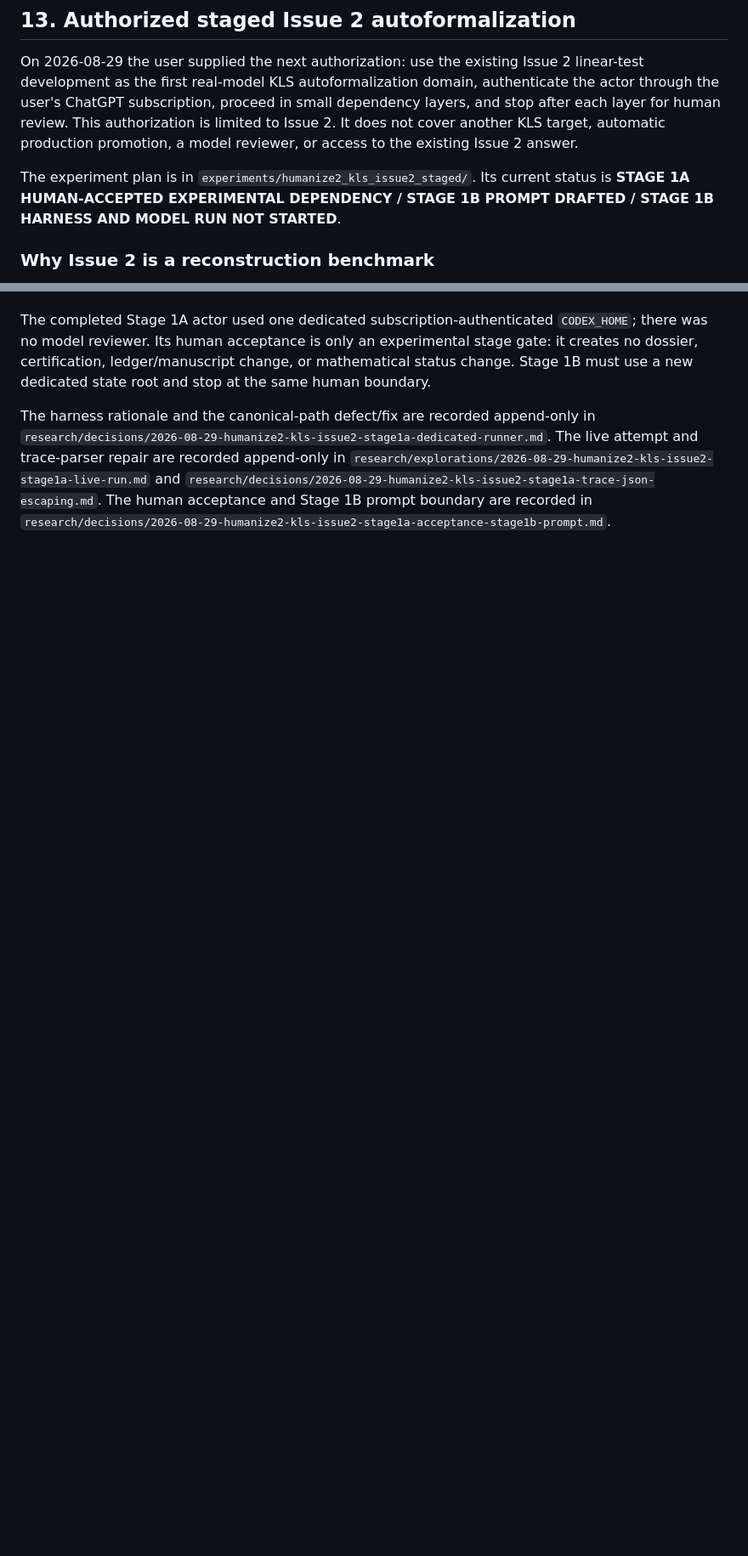
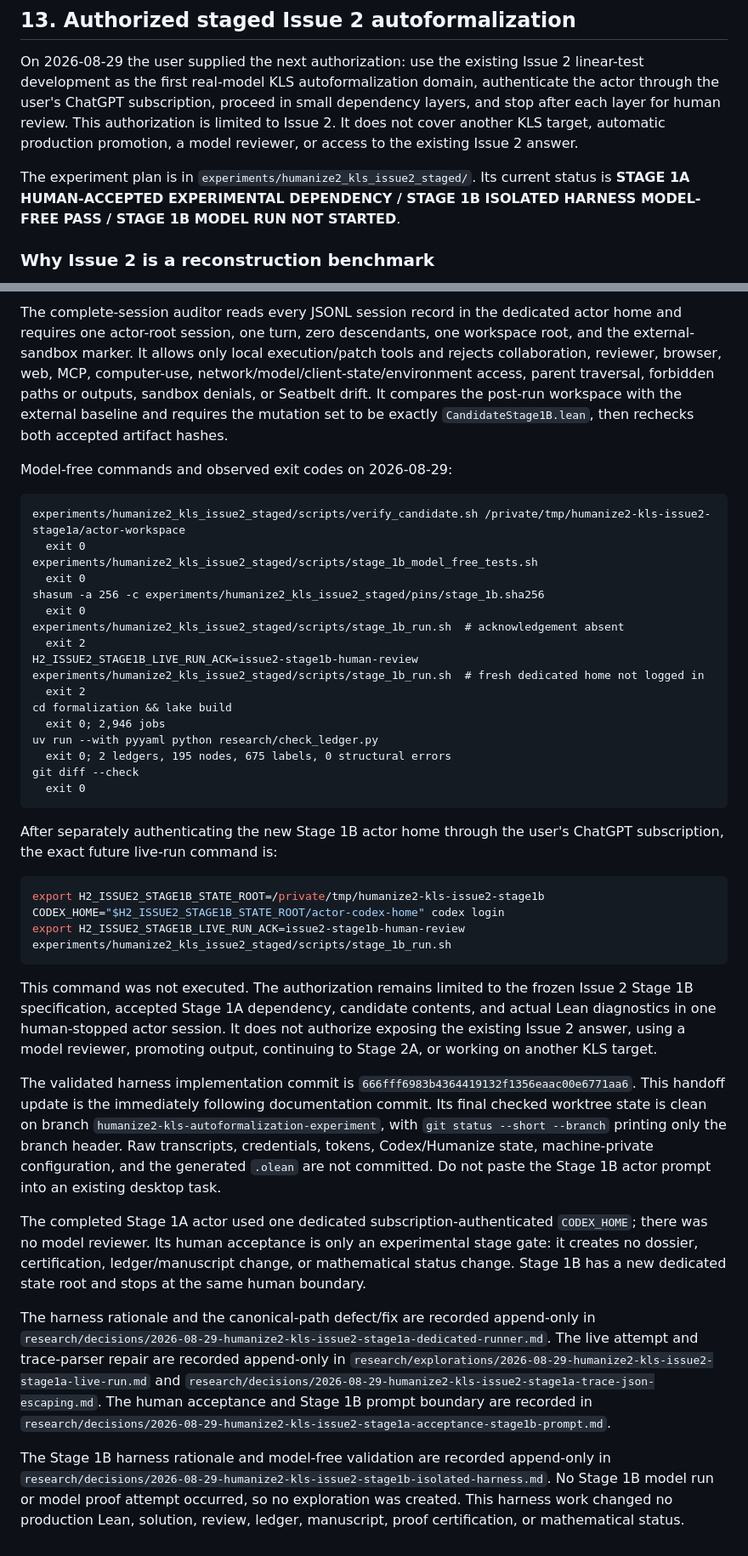
Before and after one commit to human-ai-mathematics/kls-lean, a Markdown page: docs/HUMANIZE2_KLS_EXPERIMENT_HANDOFF.md, 2 parts joined by grey strips. Shown at 85% size. Rendered like a GitHub page; blank space fills up the shorter version.

Commit message:
Update Stage 1B harness handoff

````diff
--- a/docs/HUMANIZE2_KLS_EXPERIMENT_HANDOFF.md
+++ b/docs/HUMANIZE2_KLS_EXPERIMENT_HANDOFF.md
@@ -265,8 +265,8 @@ human review. This authorization is limited to Issue 2. It does not cover anothe
 automatic production promotion, a model reviewer, or access to the existing Issue 2 answer.
 
 The experiment plan is in `experiments/humanize2_kls_issue2_staged/`. Its current status is
-**STAGE 1A HUMAN-ACCEPTED EXPERIMENTAL DEPENDENCY / STAGE 1B PROMPT DRAFTED / STAGE 1B HARNESS AND
-MODEL RUN NOT STARTED**.
+**STAGE 1A HUMAN-ACCEPTED EXPERIMENTAL DEPENDENCY / STAGE 1B ISOLATED HARNESS MODEL-FREE PASS /
+STAGE 1B MODEL RUN NOT STARTED**.
 
 ### Why Issue 2 is a reconstruction benchmark
 
@@ -401,8 +426,59 @@ into an existing desktop task, and do not run it until the new physical isolatio
+The complete-session auditor reads every JSONL session record in the dedicated actor home and
+requires one actor-root session, one turn, zero descendants, one workspace root, and the
+external-sandbox marker. It allows only local execution/patch tools and rejects collaboration,
+reviewer, browser, web, MCP, computer-use, network/model/client-state/environment access,
+parent traversal, forbidden paths or outputs, sandbox denials, or Seatbelt drift. It compares the
+post-run workspace with the external baseline and requires the mutation set to be exactly
+`CandidateStage1B.lean`, then rechecks both accepted artifact hashes.
+
+Model-free commands and observed exit codes on 2026-08-29:
+
+```text
+experiments/humanize2_kls_issue2_staged/scripts/verify_candidate.sh /private/tmp/humanize2-kls-issue2-stage1a/actor-workspace
+  exit 0
+experiments/humanize2_kls_issue2_staged/scripts/stage_1b_model_free_tests.sh
+  exit 0
+shasum -a 256 -c experiments/humanize2_kls_issue2_staged/pins/stage_1b.sha256
+  exit 0
+experiments/humanize2_kls_issue2_staged/scripts/stage_1b_run.sh  # acknowledgement absent
+  exit 2
+H2_ISSUE2_STAGE1B_LIVE_RUN_ACK=issue2-stage1b-human-review experiments/humanize2_kls_issue2_staged/scripts/stage_1b_run.sh  # fresh dedicated home not logged in
+  exit 2
+cd formalization && lake build
+  exit 0; 2,946 jobs
+uv run --with pyyaml python research/check_ledger.py
+  exit 0; 2 ledgers, 195 nodes, 675 labels, 0 structural errors
+git diff --check
+  exit 0
+```
+
+After separately authenticating the new Stage 1B actor home through the user's ChatGPT
+subscription, the exact future live-run command is:
+
+```bash
+export H2_ISSUE2_STAGE1B_STATE_ROOT=/private/tmp/humanize2-kls-issue2-stage1b
+CODEX_HOME="$H2_ISSUE2_STAGE1B_STATE_ROOT/actor-codex-home" codex login
+export H2_ISSUE2_STAGE1B_LIVE_RUN_ACK=issue2-stage1b-human-review
+experiments/humanize2_kls_issue2_staged/scripts/stage_1b_run.sh
+```
+
+This command was not executed. The authorization remains limited to the frozen Issue 2 Stage 1B
+specification, accepted Stage 1A dependency, candidate contents, and actual Lean diagnostics in one
+human-stopped actor session. It does not authorize exposing the existing Issue 2 answer, using a
+model reviewer, promoting output, continuing to Stage 2A, or working on another KLS target.
+
+The validated harness implementation commit is
+`666fff6983b4364419132f1356eaac00e6771aa6`. This handoff update is the immediately following
+documentation commit. Its final checked worktree state is clean on branch
+`humanize2-kls-autoformalization-experiment`, with `git status --short --branch` printing only the
+branch header. Raw transcripts, credentials, tokens, Codex/Humanize state, machine-private
+configuration, and the generated `.olean` are not committed. Do not paste the Stage 1B actor prompt
+into an existing desktop task.
 
 The completed Stage 1A actor used one dedicated subscription-authenticated `CODEX_HOME`; there was
 no model reviewer. Its human acceptance is only an experimental stage gate: it creates no dossier,
-certification, ledger/manuscript change, or mathematical status change. Stage 1B must use a new
-dedicated state root and stop at the same human boundary.
+certification, ledger/manuscript change, or mathematical status change. Stage 1B has a new
+dedicated state root and stops at the same human boundary.
 
 The harness rationale and the canonical-path defect/fix are recorded append-only in
 `research/decisions/2026-08-29-humanize2-kls-issue2-stage1a-dedicated-runner.md`. The live attempt
@@ -411,3 +487,9 @@ and trace-parser repair are recorded append-only in
 `research/decisions/2026-08-29-humanize2-kls-issue2-stage1a-trace-json-escaping.md`. The human
 acceptance and Stage 1B prompt boundary are recorded in
 `research/decisions/2026-08-29-humanize2-kls-issue2-stage1a-acceptance-stage1b-prompt.md`.
+
+The Stage 1B harness rationale and model-free validation are recorded append-only in
+`research/decisions/2026-08-29-humanize2-kls-issue2-stage1b-isolated-harness.md`. No Stage 1B model
+run or model proof attempt occurred, so no exploration was created. This harness work changed no
+production Lean, solution, review, ledger, manuscript, proof certification, or mathematical
+status.
````
Also changed, not shown: other parts of docs/HUMANIZE2_KLS_EXPERIMENT_HANDOFF.md (+39 -14 lines).
